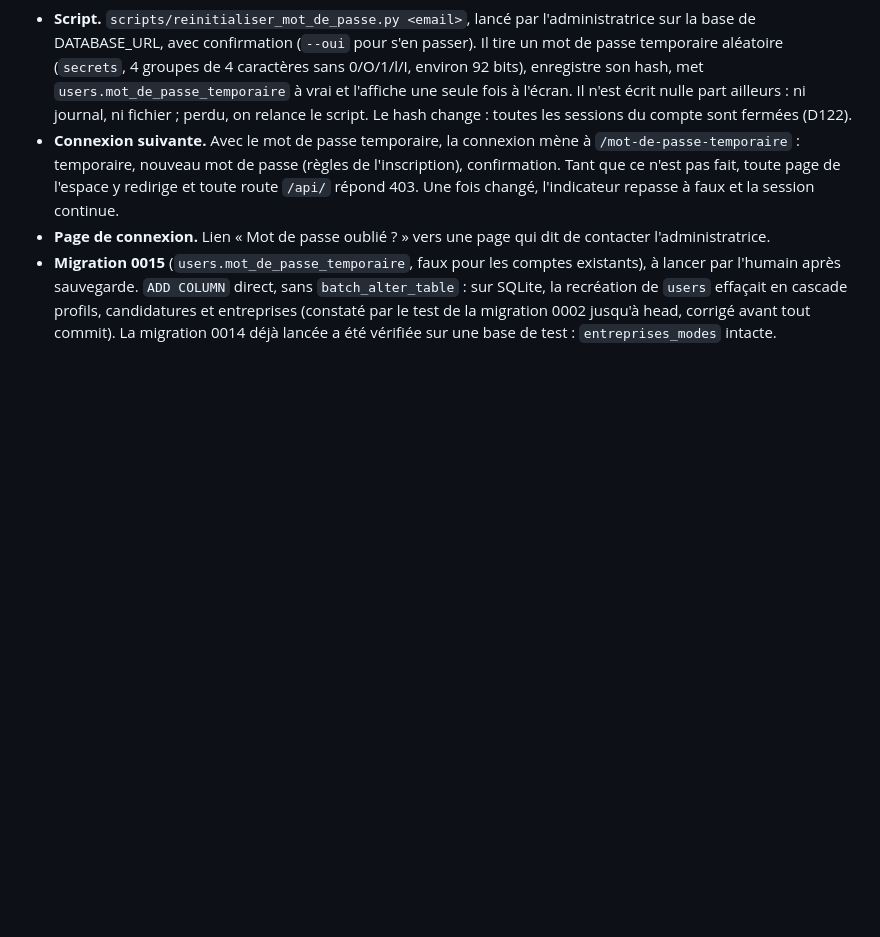
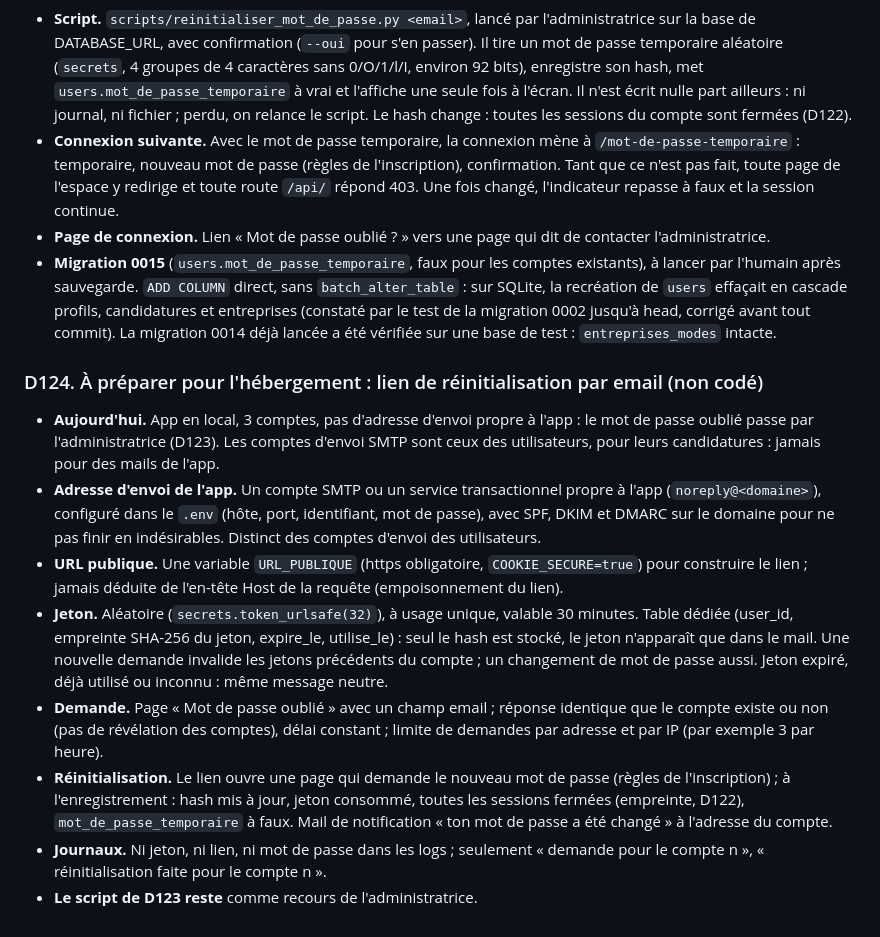
Before and after one commit to kenzafb/projet_7_chasseur_alternance, a Markdown page: docs/DECISIONS.md, the part around the change. Drawn GitHub-style; blank space fills up the shorter version.

Commit message:
Décision D124 : lien de réinitialisation par email, à préparer pour l'hébergement
Rien de codé : adresse d'envoi propre à l'app, URL publique fixe, jeton
aléatoire à usage unique de 30 minutes stocké haché, réponse neutre,
limite de demandes, sessions fermées après réinitialisation, rien dans
les journaux. Le script de l'administratrice (D123) reste en recours.

Co-Authored-By: Claude Opus 5.5 <noreply@anthropic.com>

```diff
--- a/docs/DECISIONS.md
+++ b/docs/DECISIONS.md
@@ -583,3 +583,13 @@ Sur les 8 offres de stage : O1, O2 et O8 inéligibles pour de bonnes raisons, O3
 - **Connexion suivante.** Avec le mot de passe temporaire, la connexion mène à `/mot-de-passe-temporaire` : temporaire, nouveau mot de passe (règles de l'inscription), confirmation. Tant que ce n'est pas fait, toute page de l'espace y redirige et toute route `/api/` répond 403. Une fois changé, l'indicateur repasse à faux et la session continue.
 - **Page de connexion.** Lien « Mot de passe oublié ? » vers une page qui dit de contacter l'administratrice.
 - **Migration 0015** (`users.mot_de_passe_temporaire`, faux pour les comptes existants), à lancer par l'humain après sauvegarde. `ADD COLUMN` direct, sans `batch_alter_table` : sur SQLite, la recréation de `users` effaçait en cascade profils, candidatures et entreprises (constaté par le test de la migration 0002 jusqu'à head, corrigé avant tout commit). La migration 0014 déjà lancée a été vérifiée sur une base de test : `entreprises_modes` intacte.
+
+### D124. À préparer pour l'hébergement : lien de réinitialisation par email (non codé)
+- **Aujourd'hui.** App en local, 3 comptes, pas d'adresse d'envoi propre à l'app : le mot de passe oublié passe par l'administratrice (D123). Les comptes d'envoi SMTP sont ceux des utilisateurs, pour leurs candidatures : jamais pour des mails de l'app.
+- **Adresse d'envoi de l'app.** Un compte SMTP ou un service transactionnel propre à l'app (`noreply@<domaine>`), configuré dans le `.env` (hôte, port, identifiant, mot de passe), avec SPF, DKIM et DMARC sur le domaine pour ne pas finir en indésirables. Distinct des comptes d'envoi des utilisateurs.
+- **URL publique.** Une variable `URL_PUBLIQUE` (https obligatoire, `COOKIE_SECURE=true`) pour construire le lien ; jamais déduite de l'en-tête Host de la requête (empoisonnement du lien).
+- **Jeton.** Aléatoire (`secrets.token_urlsafe(32)`), à usage unique, valable 30 minutes. Table dédiée (user_id, empreinte SHA-256 du jeton, expire_le, utilise_le) : seul le hash est stocké, le jeton n'apparaît que dans le mail. Une nouvelle demande invalide les jetons précédents du compte ; un changement de mot de passe aussi. Jeton expiré, déjà utilisé ou inconnu : même message neutre.
+- **Demande.** Page « Mot de passe oublié » avec un champ email ; réponse identique que le compte existe ou non (pas de révélation des comptes), délai constant ; limite de demandes par adresse et par IP (par exemple 3 par heure).
+- **Réinitialisation.** Le lien ouvre une page qui demande le nouveau mot de passe (règles de l'inscription) ; à l'enregistrement : hash mis à jour, jeton consommé, toutes les sessions fermées (empreinte, D122), `mot_de_passe_temporaire` à faux. Mail de notification « ton mot de passe a été changé » à l'adresse du compte.
+- **Journaux.** Ni jeton, ni lien, ni mot de passe dans les logs ; seulement « demande pour le compte n », « réinitialisation faite pour le compte n ».
+- **Le script de D123 reste** comme recours de l'administratrice.
```
